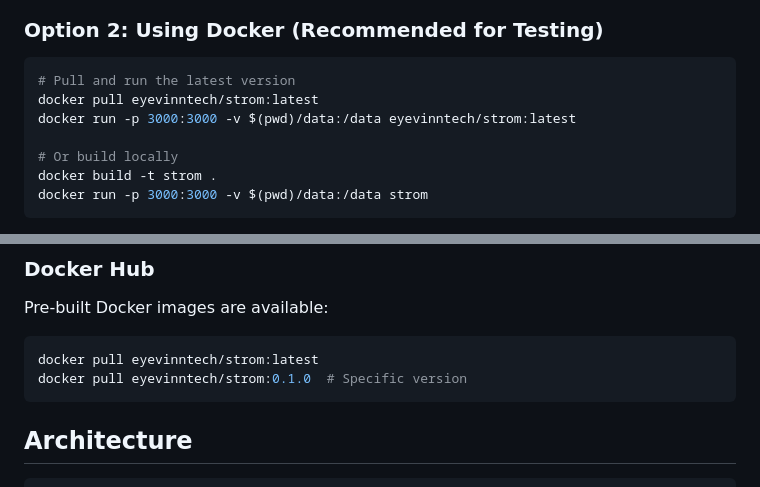
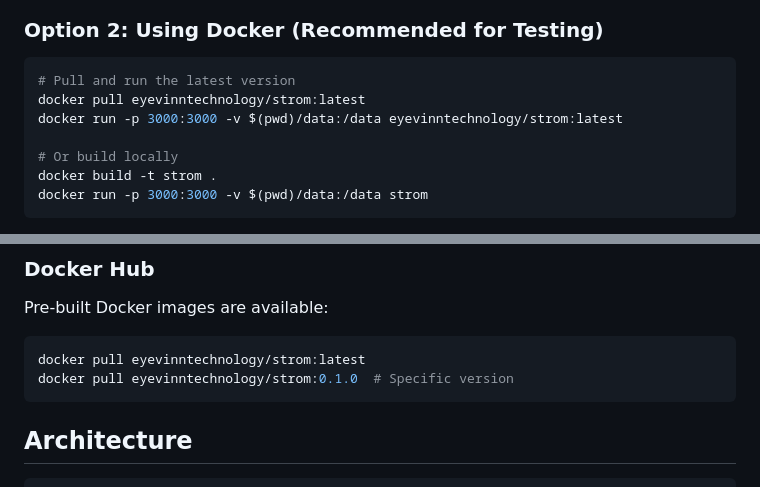
Before and after one commit to eyevinn-osaas/strom, a Markdown page: README.md, 2 parts joined by grey strips. Rendered like a GitHub page.

Commit message:
fix: Update README Docker Hub references to eyevinntechnology
Update Docker Hub organization from 'eyevinntech' to 'eyevinntechnology'
in Quick Start and CI/CD sections.

🤖 Generated with [Claude Code](https://claude.com/claude-code)

Co-Authored-By: Claude <noreply@anthropic.com>

````diff
--- a/README.md
+++ b/README.md
@@ -49,8 +49,8 @@ Open your browser to `http://localhost:3000` to access the web UI.
 
 ```bash
 # Pull and run the latest version
-docker pull eyevinntech/strom:latest
-docker run -p 3000:3000 -v $(pwd)/data:/data eyevinntech/strom:latest
+docker pull eyevinntechnology/strom:latest
+docker run -p 3000:3000 -v $(pwd)/data:/data eyevinntechnology/strom:latest
 
 # Or build locally
 docker build -t strom .
@@ -128,8 +128,8 @@ When a version tag is pushed (e.g., `v0.1.0`):
 Pre-built Docker images are available:
 
 ```bash
-docker pull eyevinntech/strom:latest
-docker pull eyevinntech/strom:0.1.0  # Specific version
+docker pull eyevinntechnology/strom:latest
+docker pull eyevinntechnology/strom:0.1.0  # Specific version
 ```
 
 ## Architecture
````
